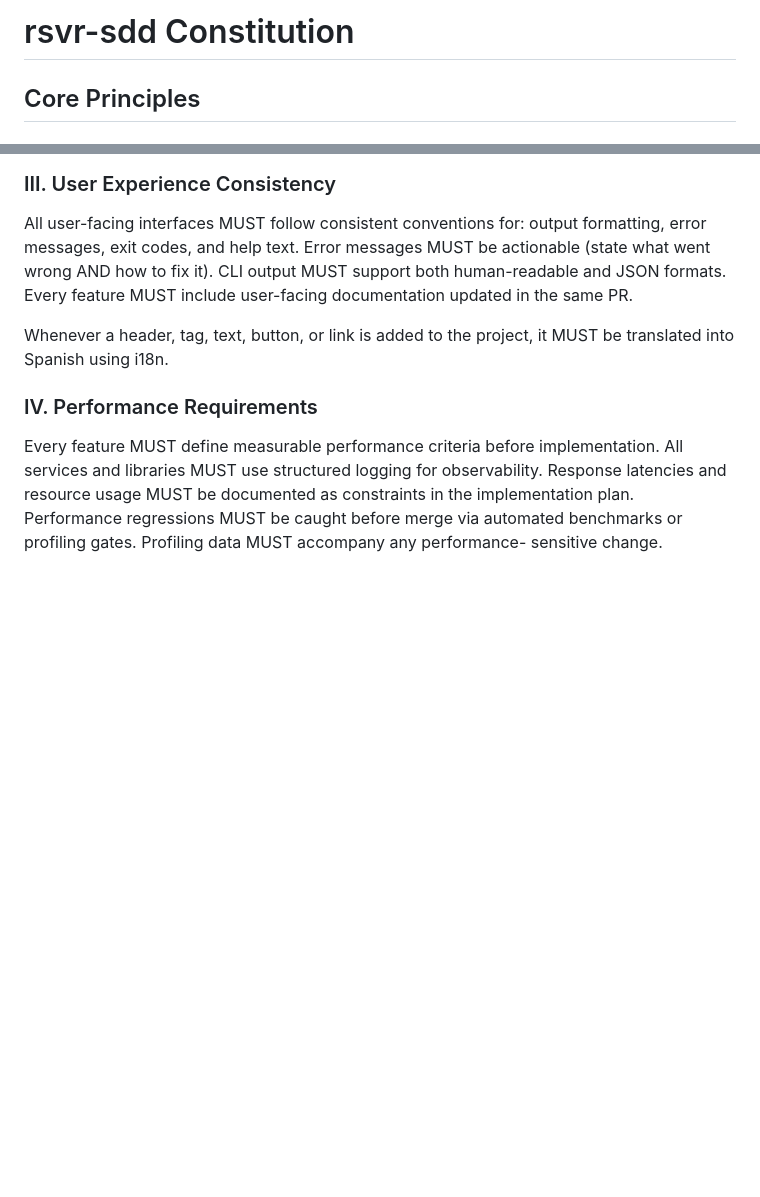
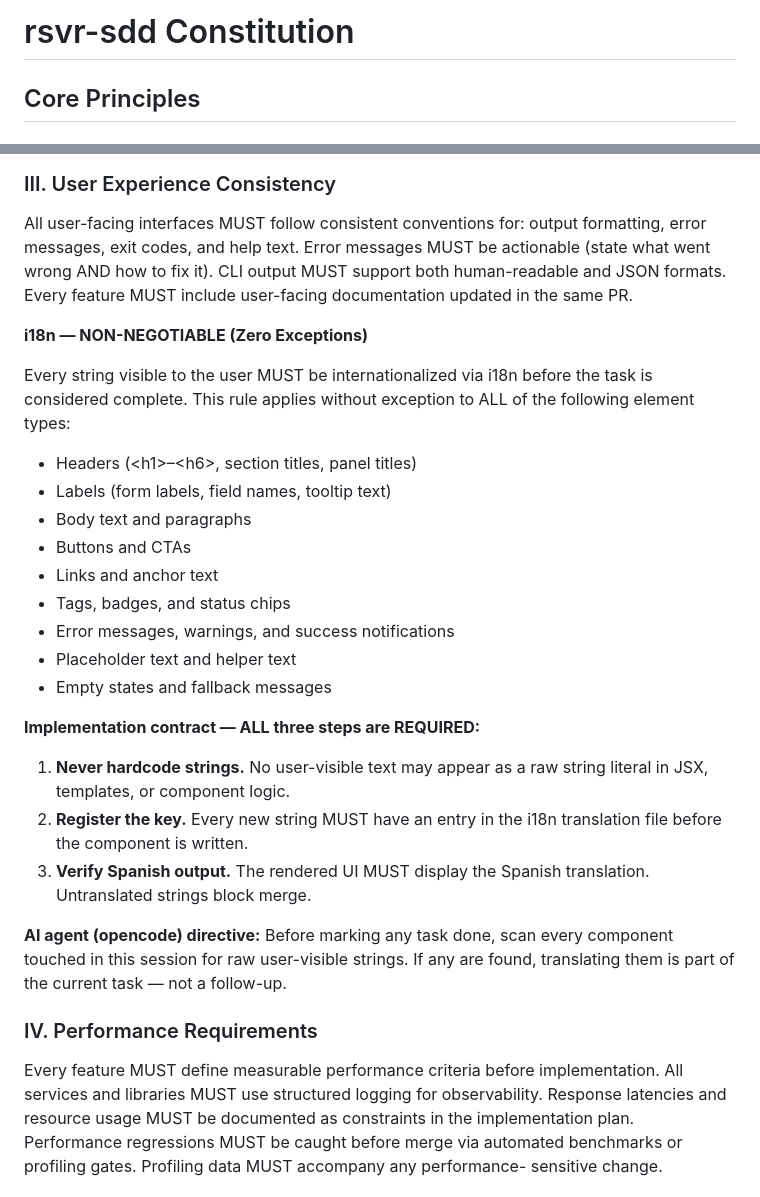
Before and after one commit to FedericoAguirre/rsvr-sdd, a Markdown page: .specify/memory/constitution.md, 2 parts joined by grey strips. GitHub-like rendering; blank space fills up the shorter version.

```diff
--- a/.specify/memory/constitution.md
+++ b/.specify/memory/constitution.md
@@ -1,8 +1,9 @@
 <!--
   Sync Impact Report
-  Version change: 2.0.1 → 2.0.2
+  Version change: 2.0.2 → 2.1.0
   Modified principles:
-    - III. User Experience Consistency — expanded i18n rule with explicit element types
+    - III. User Experience Consistency — expanded i18n rule with explicit
+      element types, 3-step implementation contract, and AI agent directive
   Added sections: None
   Removed sections: None
   Templates requiring updates:
@@ -43,8 +44,35 @@ messages MUST be actionable (state what went wrong AND how to fix it).
 CLI output MUST support both human-readable and JSON formats. Every
 feature MUST include user-facing documentation updated in the same PR.
 
-Whenever a header, tag, text, button, or link is added to the project,
-it MUST be translated into Spanish using i18n.
+**i18n — NON-NEGOTIABLE (Zero Exceptions)**
+
+Every string visible to the user MUST be internationalized via i18n
+before the task is considered complete. This rule applies without
+exception to ALL of the following element types:
+
+- Headers (&lt;h1&gt;–&lt;h6&gt;, section titles, panel titles)
+- Labels (form labels, field names, tooltip text)
+- Body text and paragraphs
+- Buttons and CTAs
+- Links and anchor text
+- Tags, badges, and status chips
+- Error messages, warnings, and success notifications
+- Placeholder text and helper text
+- Empty states and fallback messages
+
+**Implementation contract — ALL three steps are REQUIRED:**
+
+1. **Never hardcode strings.** No user-visible text may appear as a
+   raw string literal in JSX, templates, or component logic.
+2. **Register the key.** Every new string MUST have an entry in the
+   i18n translation file before the component is written.
+3. **Verify Spanish output.** The rendered UI MUST display the Spanish
+   translation. Untranslated strings block merge.
+
+**AI agent (opencode) directive:** Before marking any task done,
+scan every component touched in this session for raw user-visible
+strings. If any are found, translating them is part of the current
+task — not a follow-up.
 
 ### IV. Performance Requirements
 
```
Also changed, not shown: other parts of .specify/memory/constitution.md (+1 -1 lines).
